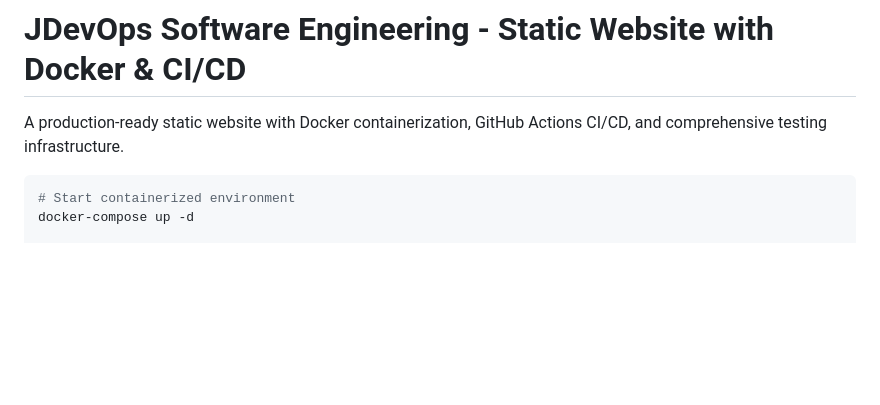
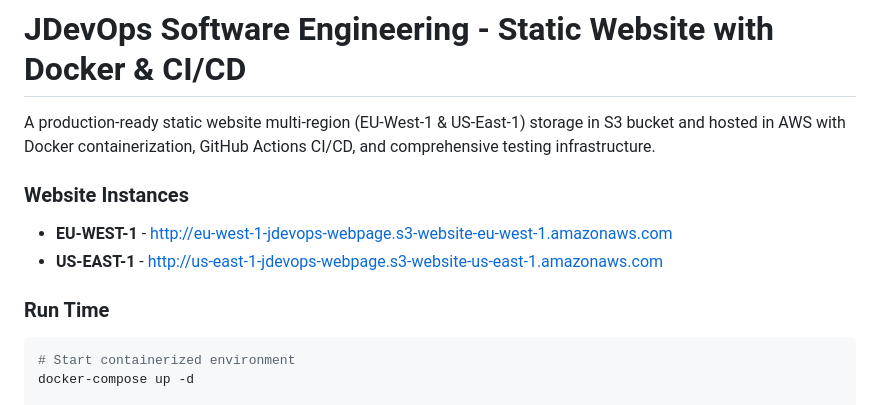
Before and after one commit to JDevOps2025/JDevOps_Software_Engineering, a Markdown page: README.md, the part around the change. GitHub-like rendering; blank space fills up the shorter version.

Commit message:
README.md addition

````diff
--- a/README.md
+++ b/README.md
@@ -1,6 +1,13 @@
 # JDevOps Software Engineering - Static Website with Docker & CI/CD
 
-A production-ready static website with Docker containerization, GitHub Actions CI/CD, and comprehensive testing infrastructure.
+A production-ready static website multi-region (EU-West-1 & US-East-1) storage in S3 bucket and hosted in AWS with Docker containerization, GitHub Actions CI/CD, and comprehensive testing infrastructure.
+
+### Website Instances
+
+- **EU-WEST-1** - http://eu-west-1-jdevops-webpage.s3-website-eu-west-1.amazonaws.com
+- **US-EAST-1** - http://us-east-1-jdevops-webpage.s3-website-us-east-1.amazonaws.com
+
+### Run Time
 
 ```bash
 # Start containerized environment
````
